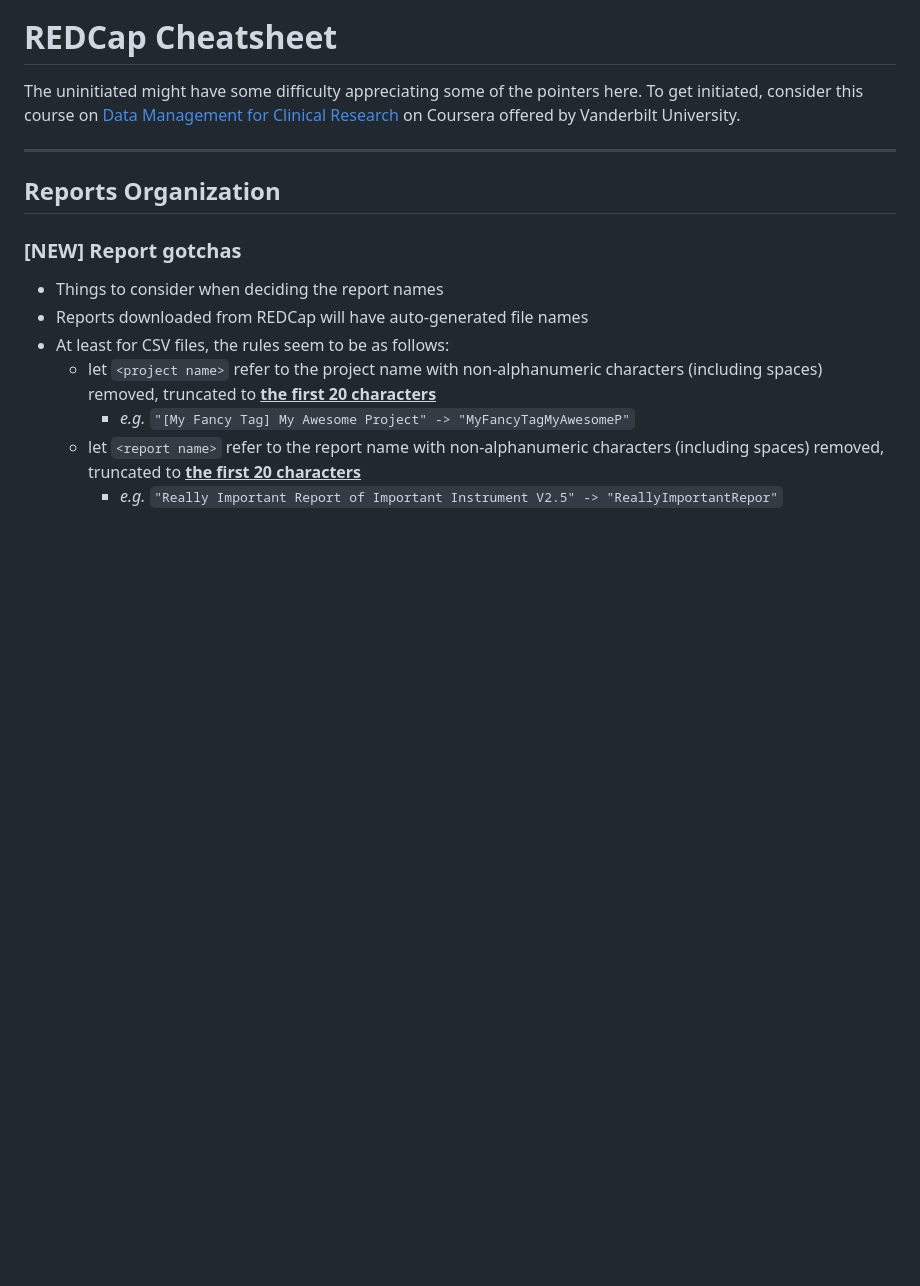
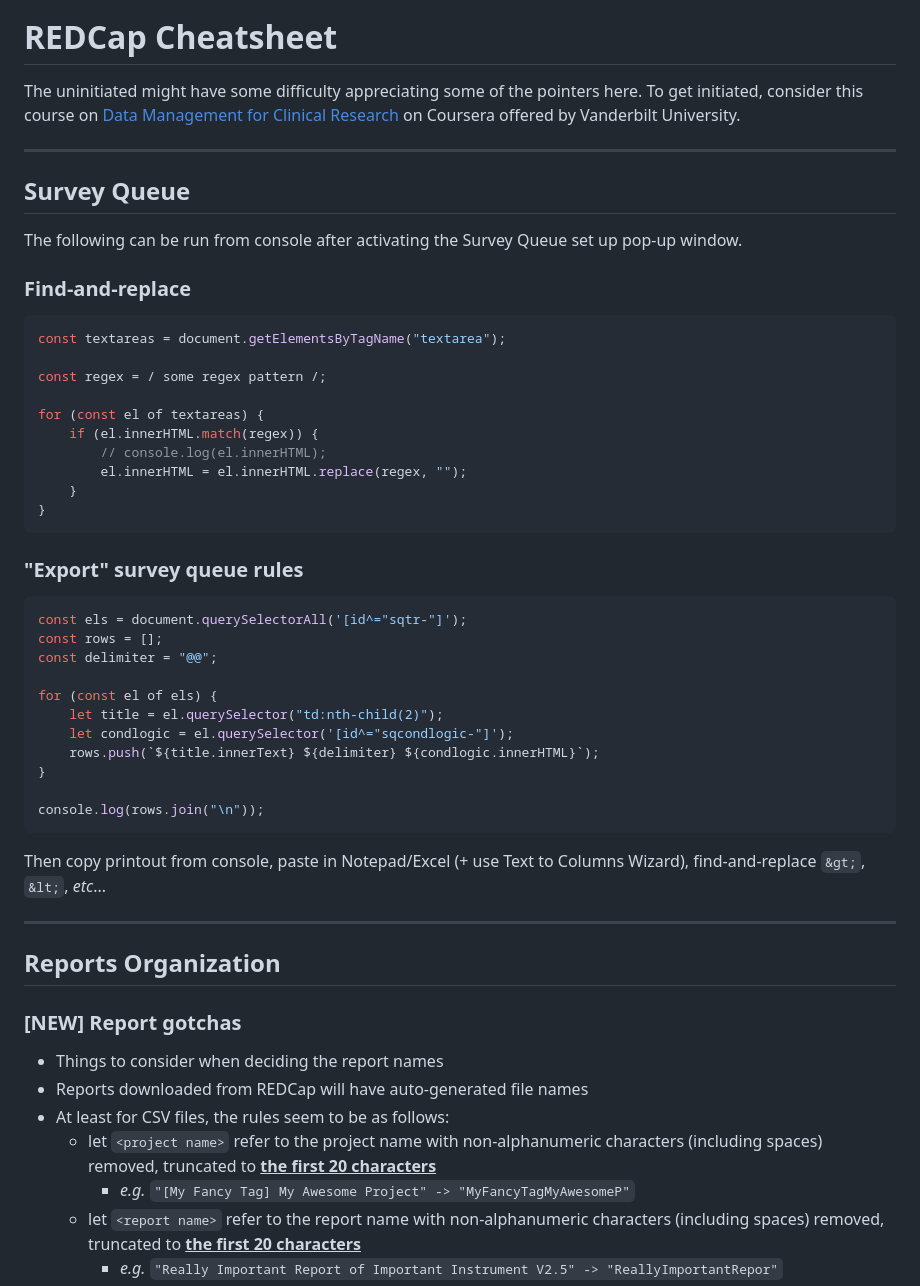
Before and after one commit to roscoelai/reference, a Markdown page: reference-REDCap.md, the part around the change. Rendered like a GitHub page; blank space fills up the shorter version.

````diff
--- a/reference-REDCap.md
+++ b/reference-REDCap.md
@@ -1,6 +1,45 @@
 # REDCap Cheatsheet
 
 The uninitiated might have some difficulty appreciating some of the pointers here. To get initiated, consider this course on [Data Management for Clinical Research](https://www.coursera.org/learn/clinical-data-management) on Coursera offered by Vanderbilt University.
+
+---
+
+## Survey Queue
+
+The following can be run from console after activating the Survey Queue set up pop-up window.
+
+### Find-and-replace
+
+```js
+const textareas = document.getElementsByTagName("textarea");
+
+const regex = / some regex pattern /;
+
+for (const el of textareas) {
+    if (el.innerHTML.match(regex)) {
+        // console.log(el.innerHTML);
+        el.innerHTML = el.innerHTML.replace(regex, "");
+    }
+}
+```
+
+### "Export" survey queue rules
+
+```js
+const els = document.querySelectorAll('[id^="sqtr-"]');
+const rows = [];
+const delimiter = "@@";
+
+for (const el of els) {
+    let title = el.querySelector("td:nth-child(2)");
+    let condlogic = el.querySelector('[id^="sqcondlogic-"]');
+    rows.push(`${title.innerText} ${delimiter} ${condlogic.innerHTML}`);
+}
+
+console.log(rows.join("\n"));
+```
+
+Then copy printout from console, paste in Notepad/Excel (+ use Text to Columns Wizard), find-and-replace `&gt;`, `&lt;`, _etc_...
 
 ---
 
````
